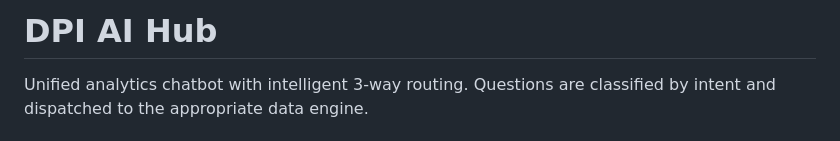
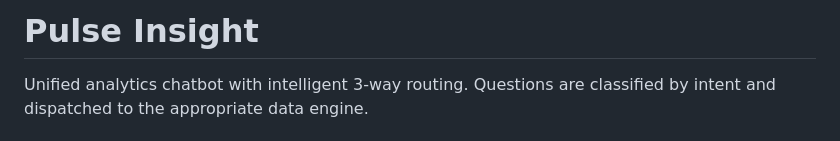
Before and after one commit to kevinliu-hytech/dpi-ai-hub, a Markdown page: README.md, the part around the change. Rendered like a GitHub page.

Commit message:
Rename DPI AI Hub to Pulse Insight in README
Co-Authored-By: Claude Opus 4.6 <noreply@anthropic.com>

```diff
--- a/README.md
+++ b/README.md
@@ -1,4 +1,4 @@
-# DPI AI Hub
+# Pulse Insight
 
 Unified analytics chatbot with intelligent 3-way routing. Questions are classified by intent and dispatched to the appropriate data engine.
 
```
